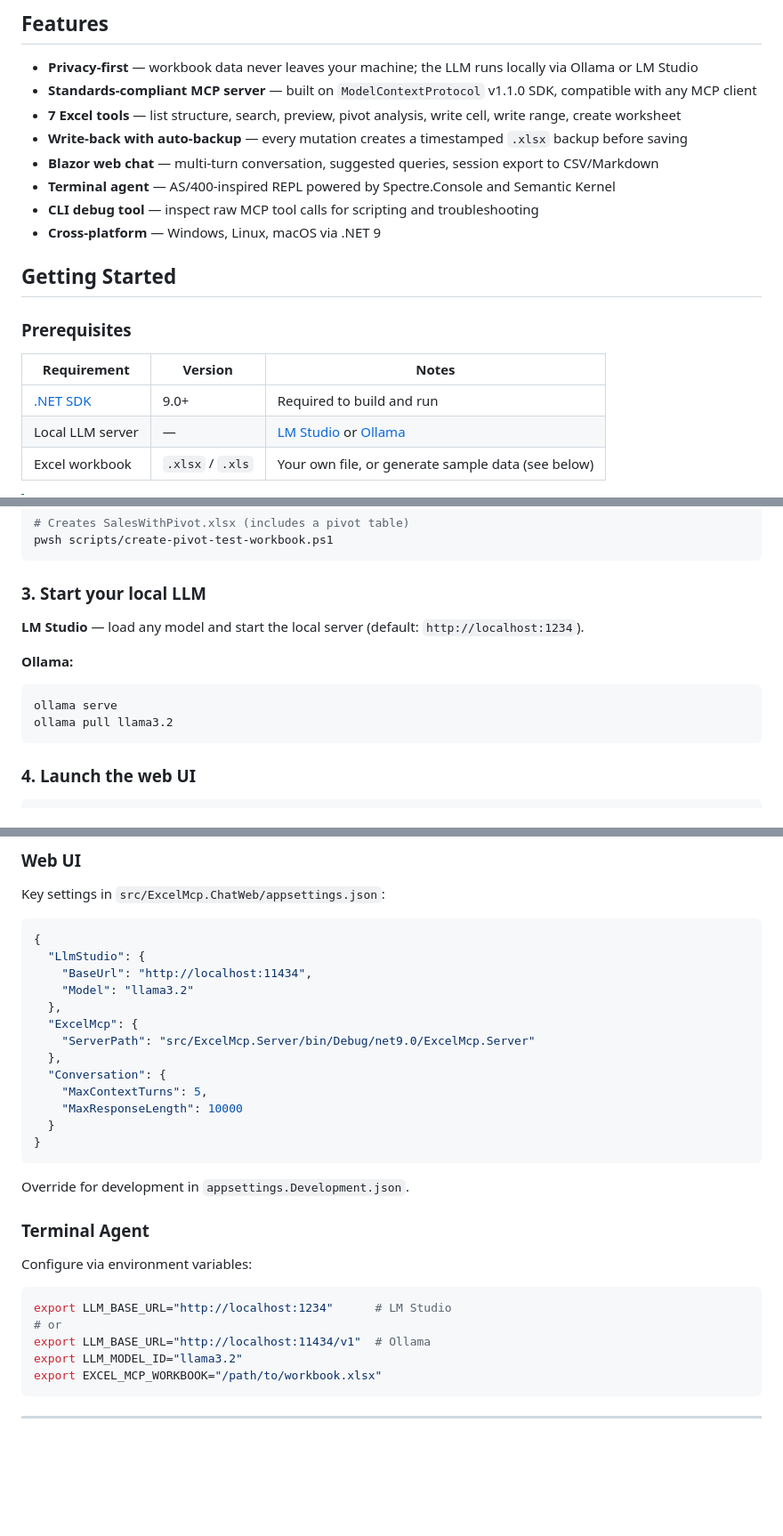
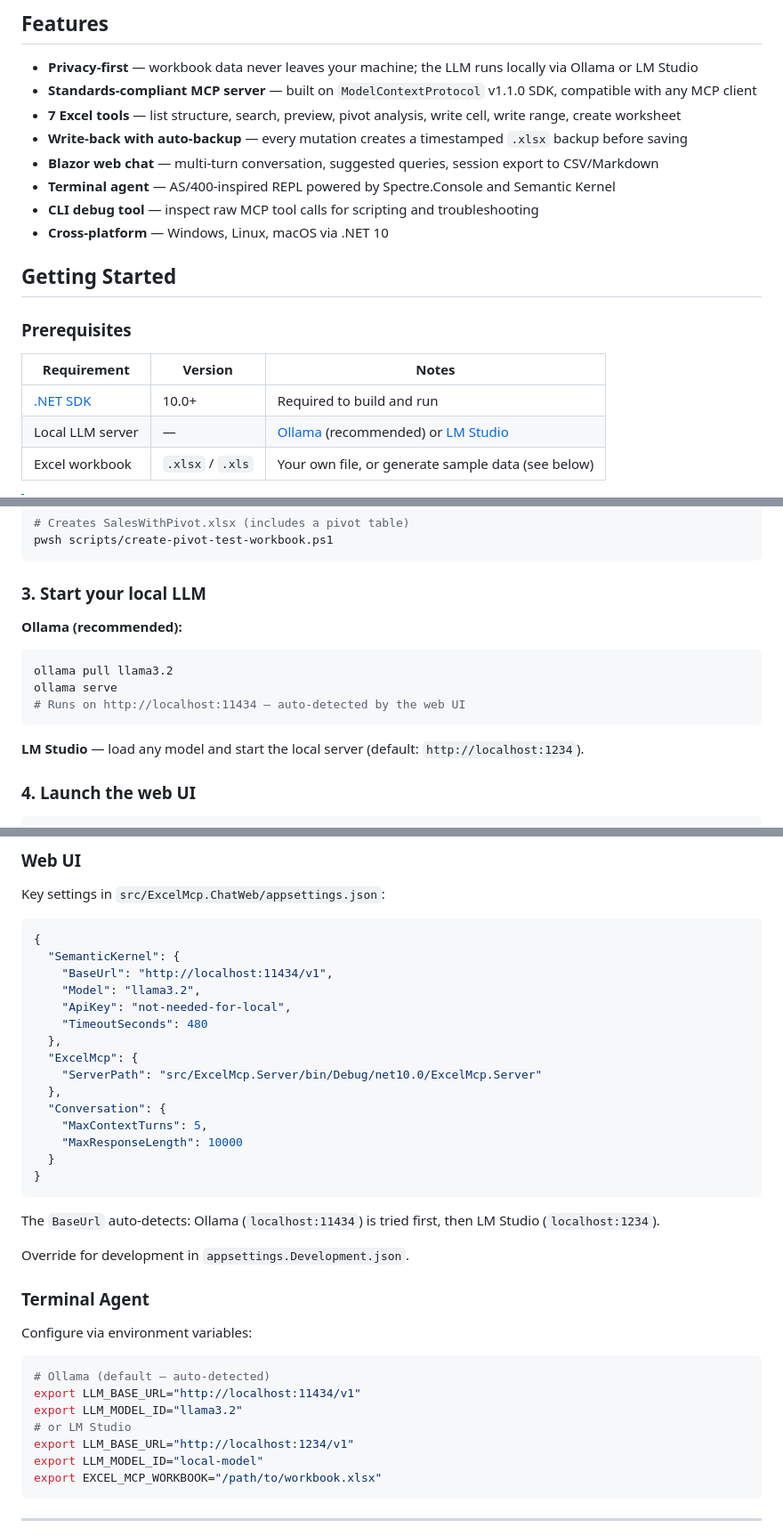
Before and after one commit to McFuzzySquirrel/local-workbook-mcp, a Markdown page: README.md, 3 parts joined by grey strips. Shown at 89% size. Rendered like a GitHub page; blank space fills up the shorter version.

Commit message:
docs: update README for Ollama-first, .NET 10, correct config keys

````diff
--- a/README.md
+++ b/README.md
@@ -46,7 +46,7 @@ The server exposes 7 standard MCP tools that map directly to Excel operations. A
 - **Blazor web chat** — multi-turn conversation, suggested queries, session export to CSV/Markdown
 - **Terminal agent** — AS/400-inspired REPL powered by Spectre.Console and Semantic Kernel
 - **CLI debug tool** — inspect raw MCP tool calls for scripting and troubleshooting
-- **Cross-platform** — Windows, Linux, macOS via .NET 9
+- **Cross-platform** — Windows, Linux, macOS via .NET 10
 
 ## Getting Started
 
@@ -54,8 +54,8 @@ The server exposes 7 standard MCP tools that map directly to Excel operations. A
 
 | Requirement | Version | Notes |
 |---|---|---|
-| [.NET SDK](https://dotnet.microsoft.com/download/dotnet/9.0) | 9.0+ | Required to build and run |
-| Local LLM server | — | [LM Studio](https://lmstudio.ai/) or [Ollama](https://ollama.com/) |
+| [.NET SDK](https://dotnet.microsoft.com/download/dotnet/10.0) | 10.0+ | Required to build and run |
+| Local LLM server | — | [Ollama](https://ollama.com/) (recommended) or [LM Studio](https://lmstudio.ai/) |
 | Excel workbook | `.xlsx` / `.xls` | Your own file, or generate sample data (see below) |
 
 > [!TIP]
@@ -81,13 +81,14 @@ pwsh scripts/create-pivot-test-workbook.ps1
 
 ### 3. Start your local LLM
 
+**Ollama (recommended):**
+```bash
+ollama pull llama3.2
+ollama serve
+# Runs on http://localhost:11434 — auto-detected by the web UI
+```
+
 **LM Studio** — load any model and start the local server (default: `http://localhost:1234`).
-
-**Ollama:**
-```bash
-ollama serve
-ollama pull llama3.2
-```
 
 ### 4. Launch the web UI
 
@@ -204,12 +205,14 @@ Key settings in `src/ExcelMcp.ChatWeb/appsettings.json`:
 
 ```json
 {
-  "LlmStudio": {
-    "BaseUrl": "http://localhost:11434",
-    "Model": "llama3.2"
+  "SemanticKernel": {
+    "BaseUrl": "http://localhost:11434/v1",
+    "Model": "llama3.2",
+    "ApiKey": "not-needed-for-local",
+    "TimeoutSeconds": 480
   },
   "ExcelMcp": {
-    "ServerPath": "src/ExcelMcp.Server/bin/Debug/net9.0/ExcelMcp.Server"
+    "ServerPath": "src/ExcelMcp.Server/bin/Debug/net10.0/ExcelMcp.Server"
   },
   "Conversation": {
     "MaxContextTurns": 5,
@@ -218,6 +221,8 @@ Key settings in `src/ExcelMcp.ChatWeb/appsettings.json`:
 }
 ```
 
+The `BaseUrl` auto-detects: Ollama (`localhost:11434`) is tried first, then LM Studio (`localhost:1234`).
+
 Override for development in `appsettings.Development.json`.
 
 ### Terminal Agent
@@ -225,10 +230,12 @@ Override for development in `appsettings.Development.json`.
 Configure via environment variables:
 
 ```bash
-export LLM_BASE_URL="http://localhost:1234"      # LM Studio
-# or
-export LLM_BASE_URL="http://localhost:11434/v1"  # Ollama
+# Ollama (default — auto-detected)
+export LLM_BASE_URL="http://localhost:11434/v1"
 export LLM_MODEL_ID="llama3.2"
+# or LM Studio
+export LLM_BASE_URL="http://localhost:1234/v1"
+export LLM_MODEL_ID="local-model"
 export EXCEL_MCP_WORKBOOK="/path/to/workbook.xlsx"
 ```
 
````
Also changed, not shown: other parts of README.md (+3 -3 lines).
